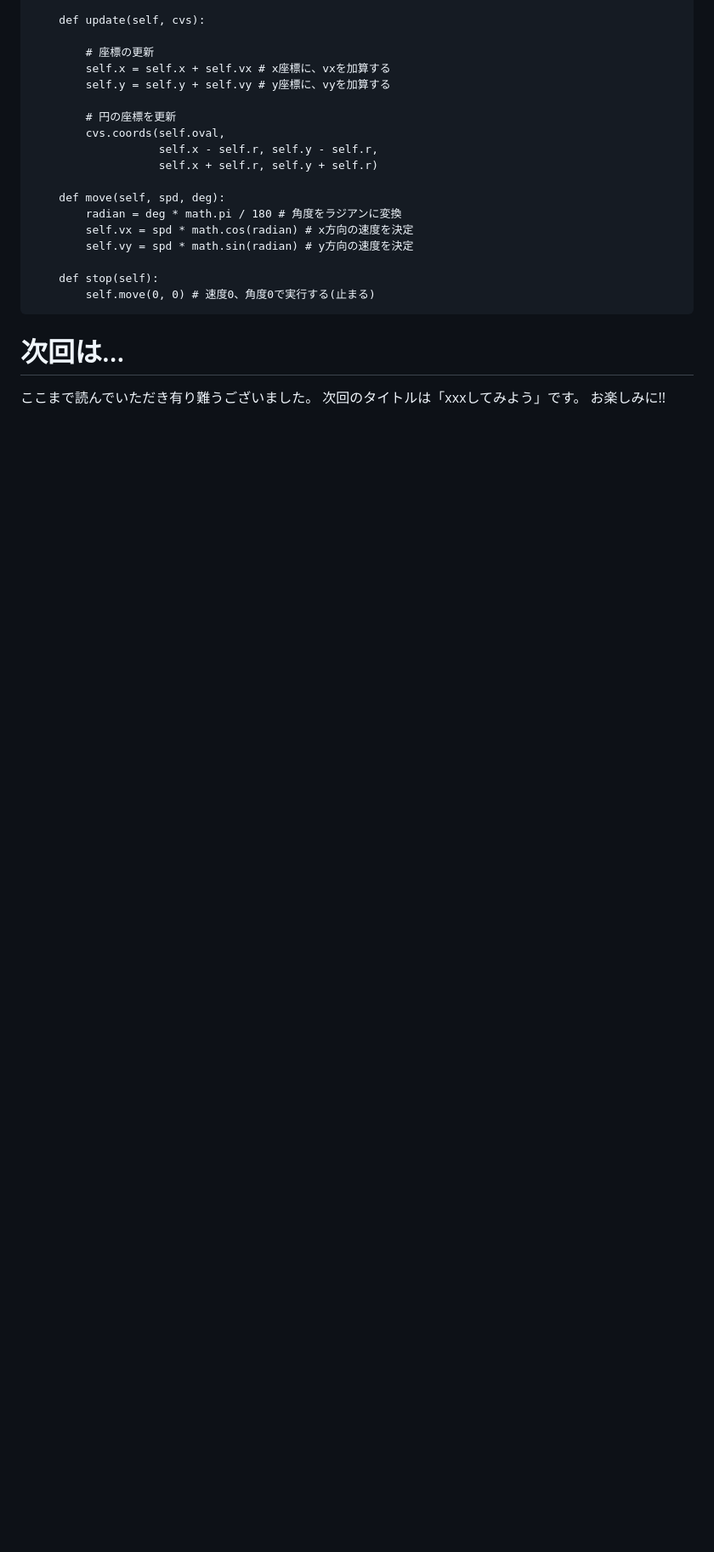
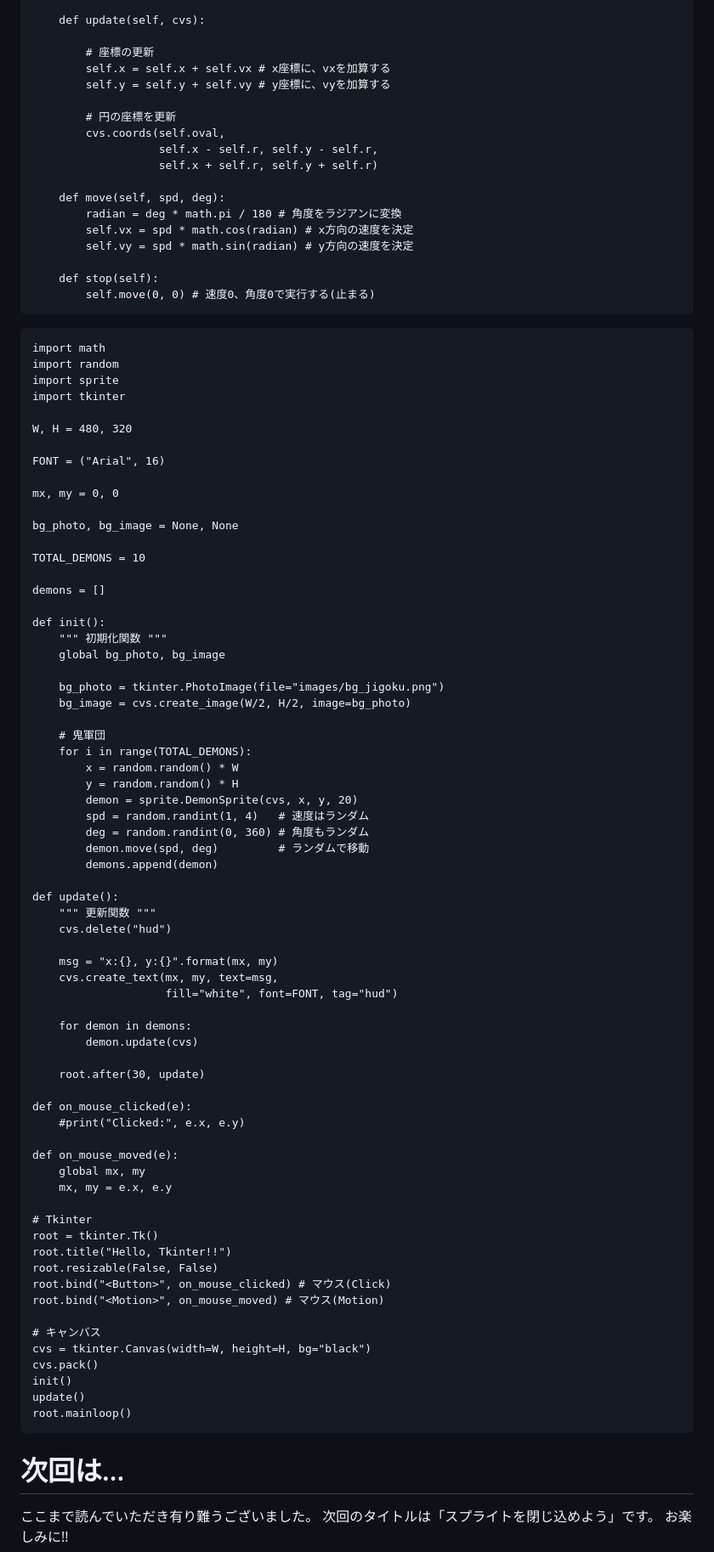
Before and after one commit to sdkfz181tiger/Zenn, a Markdown page: books/0fc9f54eefe9fd/chap05.md, the part around one of its changes. Shown at 85% size. GitHub-like rendering; blank space fills up the shorter version.

````diff
--- a/books/0fc9f54eefe9fd/chap05.md
+++ b/books/0fc9f54eefe9fd/chap05.md
@@ -104,8 +123,78 @@ class DemonSprite:
         self.move(0, 0) # 速度0、角度0で実行する(止まる)
 ```
 
+```python:main.py(完成コード)
+import math
+import random
+import sprite
+import tkinter
+
+W, H = 480, 320
+
+FONT = ("Arial", 16)
+
+mx, my = 0, 0
+
+bg_photo, bg_image = None, None
+
+TOTAL_DEMONS = 10
+
+demons = []
+
+def init():
+    """ 初期化関数 """
+    global bg_photo, bg_image
+
+    bg_photo = tkinter.PhotoImage(file="images/bg_jigoku.png")
+    bg_image = cvs.create_image(W/2, H/2, image=bg_photo)
+
+    # 鬼軍団
+    for i in range(TOTAL_DEMONS):
+        x = random.random() * W
+        y = random.random() * H
+        demon = sprite.DemonSprite(cvs, x, y, 20)
+        spd = random.randint(1, 4)   # 速度はランダム
+        deg = random.randint(0, 360) # 角度もランダム
+        demon.move(spd, deg)         # ランダムで移動
+        demons.append(demon)
+
+def update():
+    """ 更新関数 """
+    cvs.delete("hud")
+
+    msg = "x:{}, y:{}".format(mx, my)
+    cvs.create_text(mx, my, text=msg,
+                    fill="white", font=FONT, tag="hud")
+
+    for demon in demons:
+        demon.update(cvs)
+
+    root.after(30, update)
+
+def on_mouse_clicked(e):
+    #print("Clicked:", e.x, e.y)
+
+def on_mouse_moved(e):
+    global mx, my
+    mx, my = e.x, e.y
+
+# Tkinter
+root = tkinter.Tk()
+root.title("Hello, Tkinter!!")
+root.resizable(False, False)
+root.bind("<Button>", on_mouse_clicked) # マウス(Click)
+root.bind("<Motion>", on_mouse_moved) # マウス(Motion)
+
+# キャンバス
+cvs = tkinter.Canvas(width=W, height=H, bg="black")
+cvs.pack()
+init()
+update()
+root.mainloop()
+```
+
 # 次回は...
 
 ここまで読んでいただき有り難うございました。
-次回のタイトルは「xxxしてみよう」です。
+次回のタイトルは「スプライトを閉じ込めよう」です。
 お楽しみに!!
````
Also changed, not shown: other parts of books/0fc9f54eefe9fd/chap05.md (+23 -4 lines), books/0fc9f54eefe9fd/chap06.md (added, +52 -0 lines), images/0fc9f54eefe9fd/05_01.gif (added), 1 other file.
